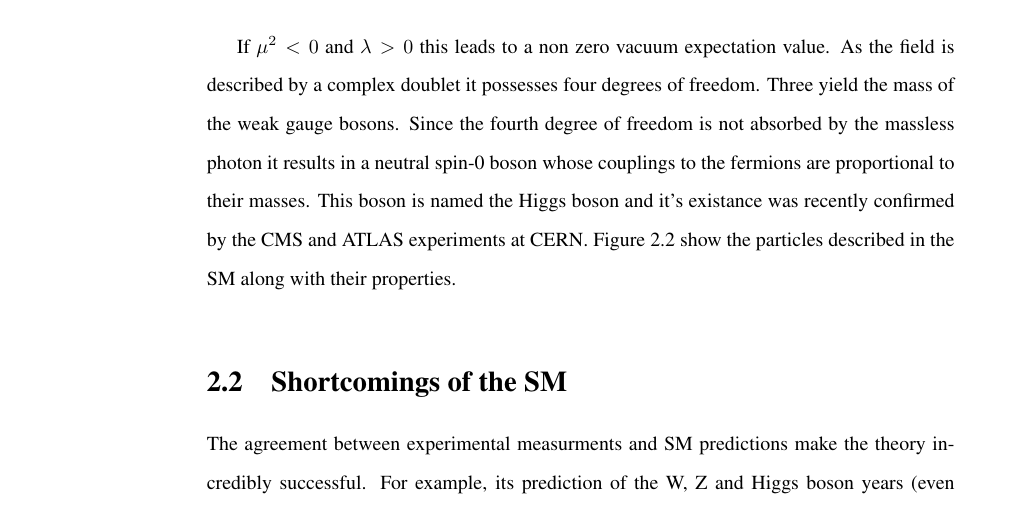
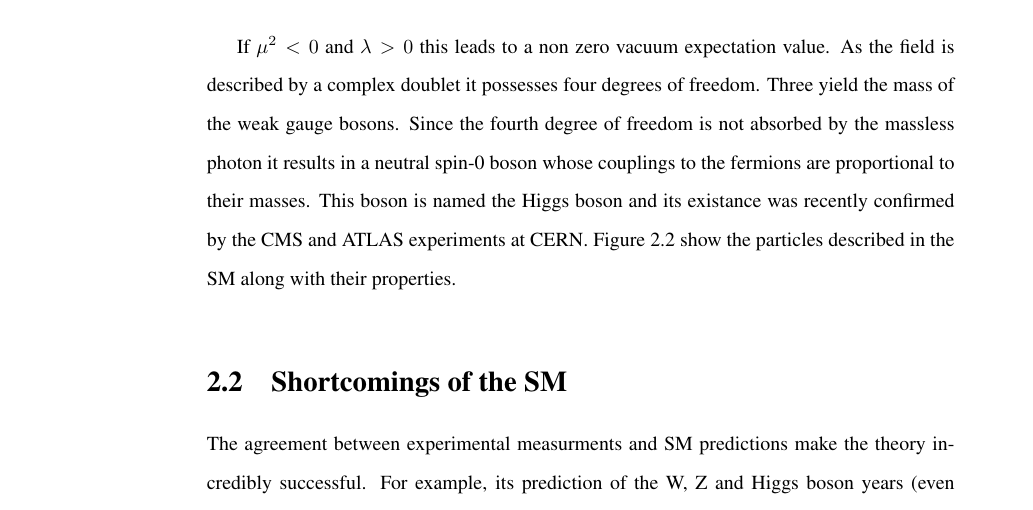
Before and after one commit to yeshaq/thesis, a LaTeX document (alphaT.tex, which reads theory.tex): part of page 22 of 125, cut so that both start at the same text. Compiled offline with pdfLaTeX.

Commit message:
fix typo

```diff
--- a/theory.tex
+++ b/theory.tex
@@ -90,7 +90,7 @@ As the field is described by a complex doublet it possesses four degrees of free
 Three yield the mass of the weak gauge bosons. Since the fourth degree of freedom is
 not absorbed by the massless photon it results in a neutral spin-0 boson whose couplings
 to the fermions are proportional to their masses. This boson is named the Higgs boson and
-it's existance was recently confirmed by the CMS and ATLAS experiments at CERN.
+its existance was recently confirmed by the CMS and ATLAS experiments at CERN.
 Figure~\ref{fig:SM-particles} show the particles described in the SM along with their properties.
 
 \subsection{Shortcomings of the SM}
```
